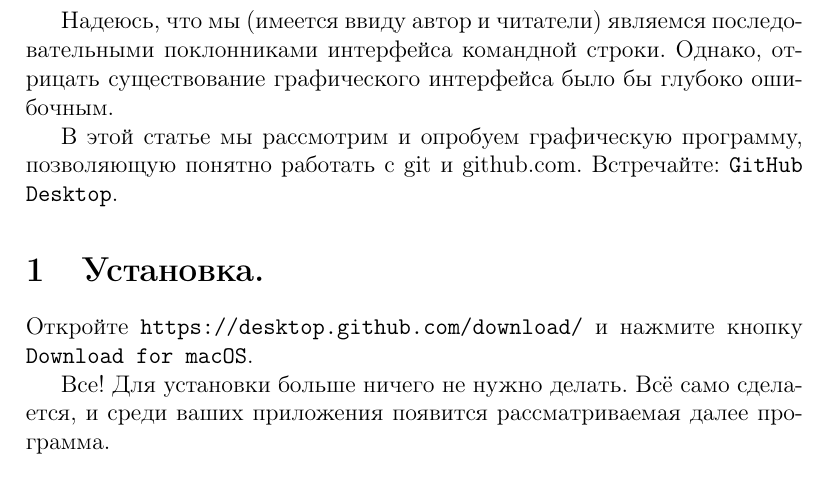
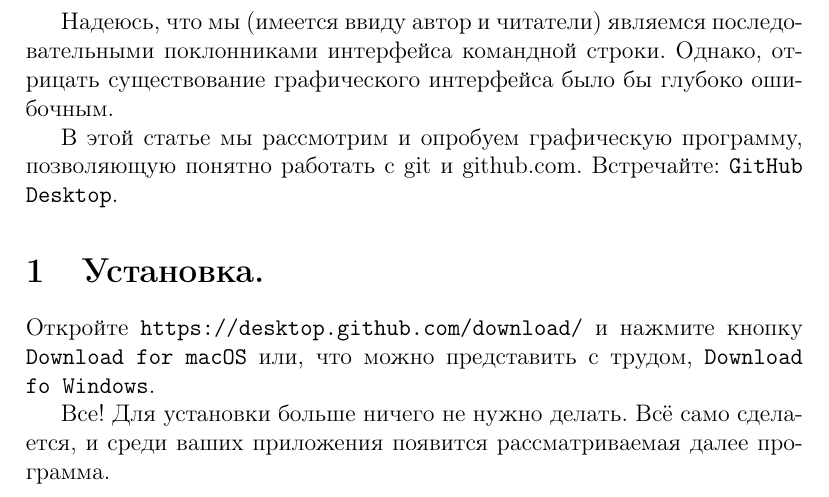
Before and after one commit to Anton-Example/git-gui, a LaTeX document (article_github_app.tex): part of the page, cut so that both start at the same text. Compiled offline with pdfLaTeX.

Commit message:
Update article_github_app.tex

```diff
--- a/article_github_app.tex
+++ b/article_github_app.tex
@@ -10,7 +10,8 @@
 с git и github.com. Встречайте: \texttt{GitHub Desktop}.
 
 \section{Установка.}
-Откройте \texttt{https://desktop.github.com/download/} и нажмите кнопку \texttt{Download for macOS}.
+Откройте \texttt{https://desktop.github.com/download/} и нажмите кнопку \texttt{Download for macOS}
+ или, что можно представить с трудом, \texttt{Download fo Windows}.
 
 Все! Для установки больше ничего не нужно делать. Всё само сделается, и среди ваших приложения
 появится рассматриваемая далее программа.
```
